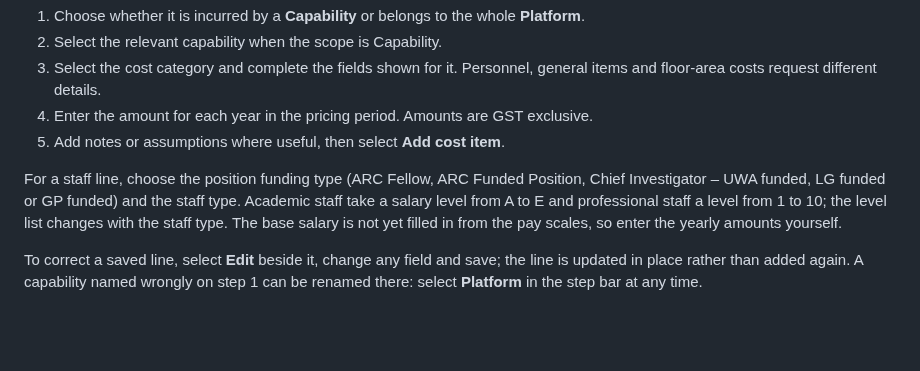
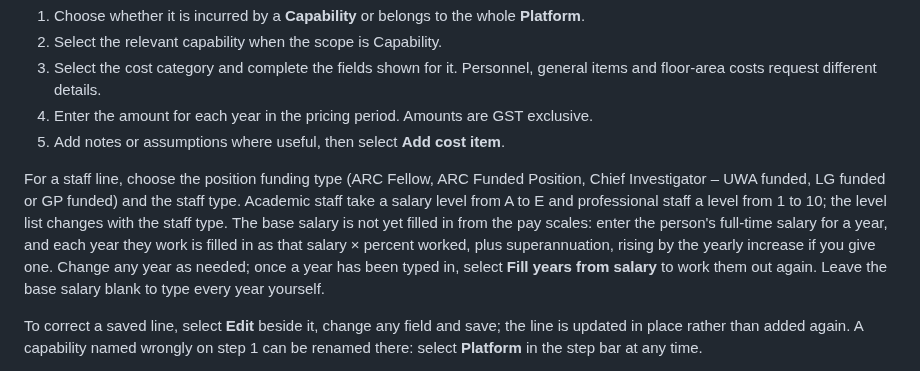
Before and after one commit to ChenxuYou/uwa-cits5206-project, a Markdown page: docs/user-manual.md, the part around the change. Drawn GitHub-style; blank space fills up the shorter version.

Commit message:
docs: record the client's sixth request as partly done, and explain the salary fill in the user manual

```diff
--- a/docs/user-manual.md
+++ b/docs/user-manual.md
@@ -82,8 +82,11 @@ Add operating costs by category. For each line:
 For a staff line, choose the position funding type (ARC Fellow, ARC Funded Position, Chief
 Investigator – UWA funded, LG funded or GP funded) and the staff type. Academic staff take a
 salary level from A to E and professional staff a level from 1 to 10; the level list changes
-with the staff type. The base salary is not yet filled in from the pay scales, so enter the
-yearly amounts yourself.
+with the staff type. The base salary is not yet filled in from the pay scales: enter the
+person's full-time salary for a year, and each year they work is filled in as that salary ×
+percent worked, plus superannuation, rising by the yearly increase if you give one. Change any
+year as needed; once a year has been typed in, select **Fill years from salary** to work them
+out again. Leave the base salary blank to type every year yourself.
 
 To correct a saved line, select **Edit** beside it, change any field and save; the line is
 updated in place rather than added again. A capability named wrongly on step 1 can be renamed
```
Also changed, not shown: docs/handover.md (+2 -2 lines), 1 other file.
